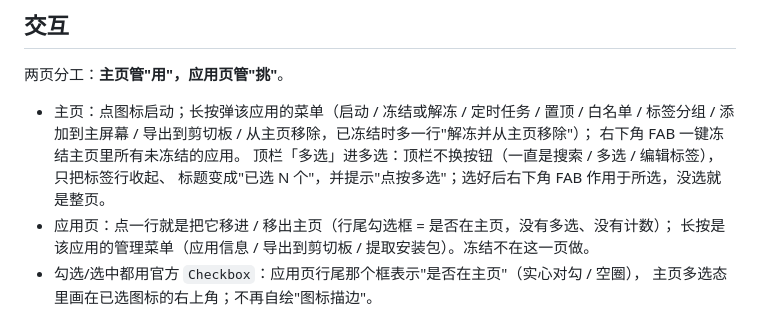
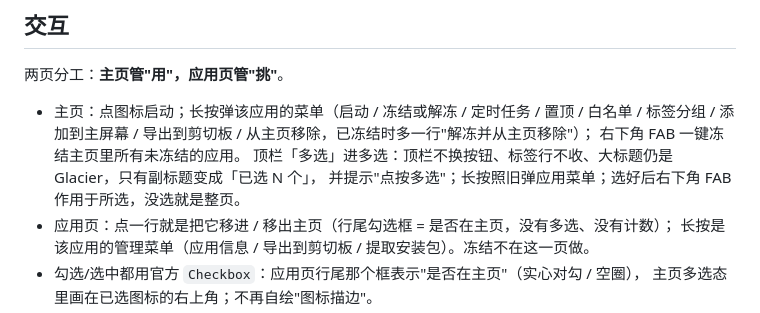
Before and after one commit to Ayang233/Glacier, a Markdown page: README.md, the part around the change. GitHub-like rendering.

```diff
--- a/README.md
+++ b/README.md
@@ -31,8 +31,8 @@ Glacier 不申请系统级冻结权限，真正执行冻结的是设备侧的能
 - 主页：点图标启动；长按弹该应用的菜单（启动 / 冻结或解冻 / 定时任务 / 置顶 / 白名单 /
   标签分组 / 添加到主屏幕 / 导出到剪切板 / 从主页移除，已冻结时多一行"解冻并从主页移除"）；
   右下角 FAB 一键冻结主页里所有未冻结的应用。
-  顶栏「多选」进多选：顶栏不换按钮（一直是搜索 / 多选 / 编辑标签），只把标签行收起、
-  标题变成"已选 N 个"，并提示"点按多选"；选好后右下角 FAB 作用于所选，没选就是整页。
+  顶栏「多选」进多选：顶栏不换按钮、标签行不收、大标题仍是 Glacier，只有副标题变成「已选 N 个」，
+  并提示"点按多选"；长按照旧弹应用菜单；选好后右下角 FAB 作用于所选，没选就是整页。
 - 应用页：点一行就是把它移进 / 移出主页（行尾勾选框 = 是否在主页，没有多选、没有计数）；
   长按是该应用的管理菜单（应用信息 / 导出到剪切板 / 提取安装包）。冻结不在这一页做。
 - 勾选/选中都用官方 `Checkbox`：应用页行尾那个框表示"是否在主页"（实心对勾 / 空圈），
```
Also changed, not shown: docs/audit/miuix-os4-r10-audit.md (+38 -30 lines), docs/verification/miuix-os4-r10/13-home-multiselect-final.png (added), docs/verification/miuix-os4-r10/14-home-multiselect-selected.png (added), docs/verification/miuix-os4-r10/15-home-multiselect-longpress-menu.png (added), 1 other file.
